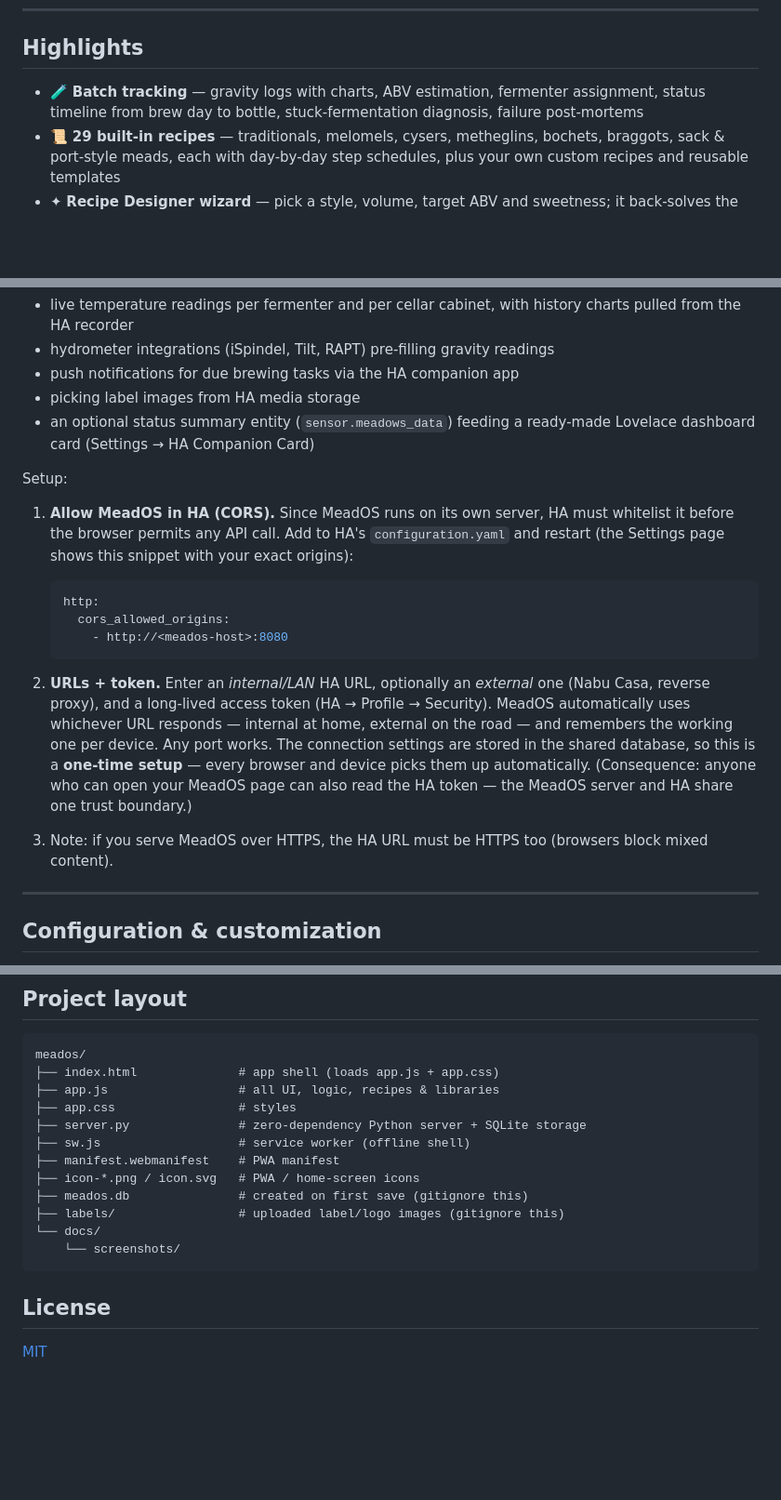
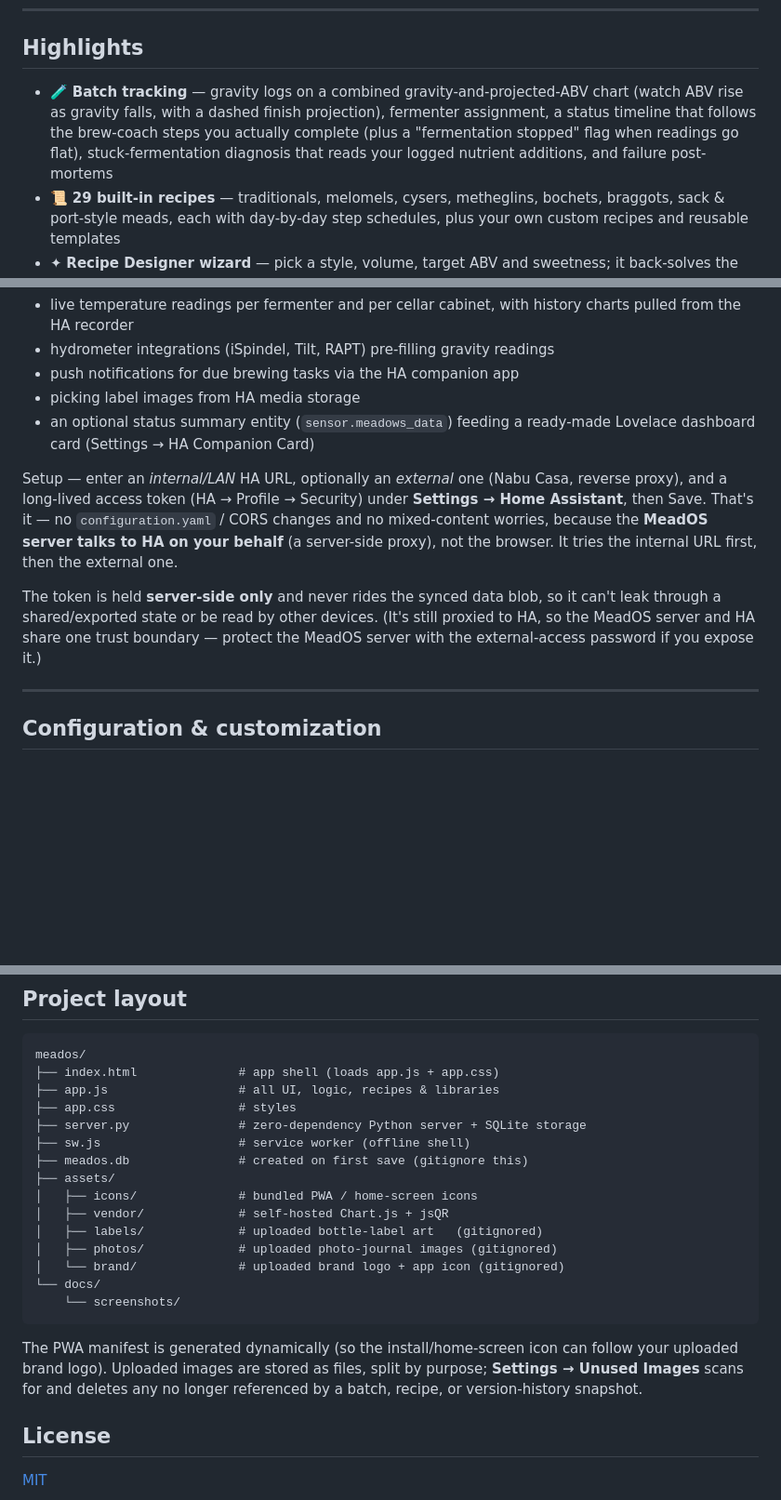
Before and after one commit to icemanxbe/MeadOS, a Markdown page: README.md, 3 parts joined by grey strips. Shown at 93% size. GitHub-like rendering; blank space fills up the shorter version.

````diff
--- a/README.md
+++ b/README.md
@@ -10,7 +10,7 @@
 
 ## Highlights
 
-- 🧪 **Batch tracking** — gravity logs with charts, ABV estimation, fermenter assignment, status timeline from brew day to bottle, stuck-fermentation diagnosis, failure post-mortems
+- 🧪 **Batch tracking** — gravity logs on a combined gravity-and-projected-ABV chart (watch ABV rise as gravity falls, with a dashed finish projection), fermenter assignment, a status timeline that follows the brew-coach steps you actually complete (plus a "fermentation stopped" flag when readings go flat), stuck-fermentation diagnosis that reads your logged nutrient additions, and failure post-mortems
 - 📜 **29 built-in recipes** — traditionals, melomels, cysers, metheglins, bochets, braggots, sack & port-style meads, each with day-by-day step schedules, plus your own custom recipes and reusable templates
 - ✦ **Recipe Designer wizard** — pick a style, volume, target ABV and sweetness; it back-solves the honey/OG/FG math, recommends a yeast that can finish the ABV, suggests a nutrient protocol, and assembles ingredients + a step schedule, then hands off to the editor to fine-tune and save
 - 🗓 **Brew Planner** — queue planned batches (from the planner or straight off a recipe page, at your chosen scale) onto the Fermenter Schedule as ghost bars (with vessel-conflict warnings), roll them up into a single shopping list — netted against your supplies and topped up with anything below its restock threshold, surfaced at the top of the Supplies page — then "deploy" a plan straight into a real batch
@@ -147,19 +147,9 @@ MeadOS never *requires* Home Assistant and never stores data in it. If you have
 - picking label images from HA media storage
 - an optional status summary entity (`sensor.meadows_data`) feeding a ready-made Lovelace dashboard card (Settings → HA Companion Card)
 
-Setup:
+Setup — enter an *internal/LAN* HA URL, optionally an *external* one (Nabu Casa, reverse proxy), and a long-lived access token (HA → Profile → Security) under **Settings → Home Assistant**, then Save. That's it — no `configuration.yaml` / CORS changes and no mixed-content worries, because the **MeadOS server talks to HA on your behalf** (a server-side proxy), not the browser. It tries the internal URL first, then the external one.
 
-1. **Allow MeadOS in HA (CORS).** Since MeadOS runs on its own server, HA must whitelist it before the browser permits any API call. Add to HA's `configuration.yaml` and restart (the Settings page shows this snippet with your exact origins):
-
-   ```yaml
-   http:
-     cors_allowed_origins:
-       - http://<meados-host>:8080
-   ```
-
-2. **URLs + token.** Enter an *internal/LAN* HA URL, optionally an *external* one (Nabu Casa, reverse proxy), and a long-lived access token (HA → Profile → Security). MeadOS automatically uses whichever URL responds — internal at home, external on the road — and remembers the working one per device. Any port works. The connection settings are stored in the shared database, so this is a **one-time setup** — every browser and device picks them up automatically. (Consequence: anyone who can open your MeadOS page can also read the HA token — the MeadOS server and HA share one trust boundary.)
-
-3. Note: if you serve MeadOS over HTTPS, the HA URL must be HTTPS too (browsers block mixed content).
+The token is held **server-side only** and never rides the synced data blob, so it can't leak through a shared/exported state or be read by other devices. (It's still proxied to HA, so the MeadOS server and HA share one trust boundary — protect the MeadOS server with the external-access password if you expose it.)
 
 ---
 
@@ -257,13 +247,21 @@ meados/
 ├── app.css                 # styles
 ├── server.py               # zero-dependency Python server + SQLite storage
 ├── sw.js                   # service worker (offline shell)
-├── manifest.webmanifest    # PWA manifest
-├── icon-*.png / icon.svg   # PWA / home-screen icons
 ├── meados.db               # created on first save (gitignore this)
-├── labels/                 # uploaded label/logo images (gitignore this)
+├── assets/
+│   ├── icons/              # bundled PWA / home-screen icons
+│   ├── vendor/             # self-hosted Chart.js + jsQR
+│   ├── labels/             # uploaded bottle-label art   (gitignored)
+│   ├── photos/             # uploaded photo-journal images (gitignored)
+│   └── brand/              # uploaded brand logo + app icon (gitignored)
 └── docs/
     └── screenshots/
 ```
+
+The PWA manifest is generated dynamically (so the install/home-screen icon can
+follow your uploaded brand logo). Uploaded images are stored as files, split by
+purpose; **Settings → Unused Images** scans for and deletes any no longer
+referenced by a batch, recipe, or version-history snapshot.
 
 ## License
 
````
Also changed, not shown: other parts of README.md (+5 -5 lines), assets/icons/apple-touch-icon.png (renamed from apple-touch-icon.png), assets/icons/icon-192.png (renamed from icon-192.png), assets/icons/icon-512.png (renamed from icon-512.png), assets/icons/icon-maskable-512.png (renamed from icon-maskable-512.png), 12 other files.
